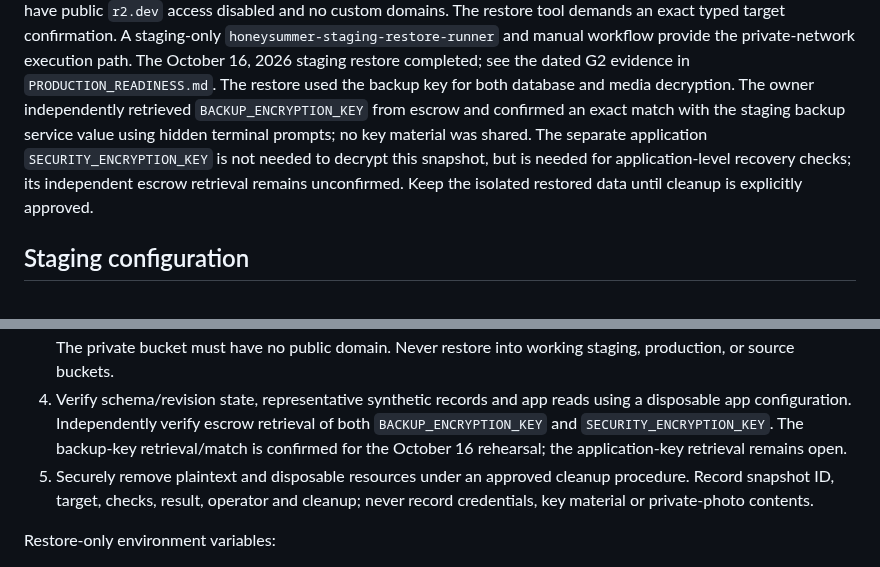
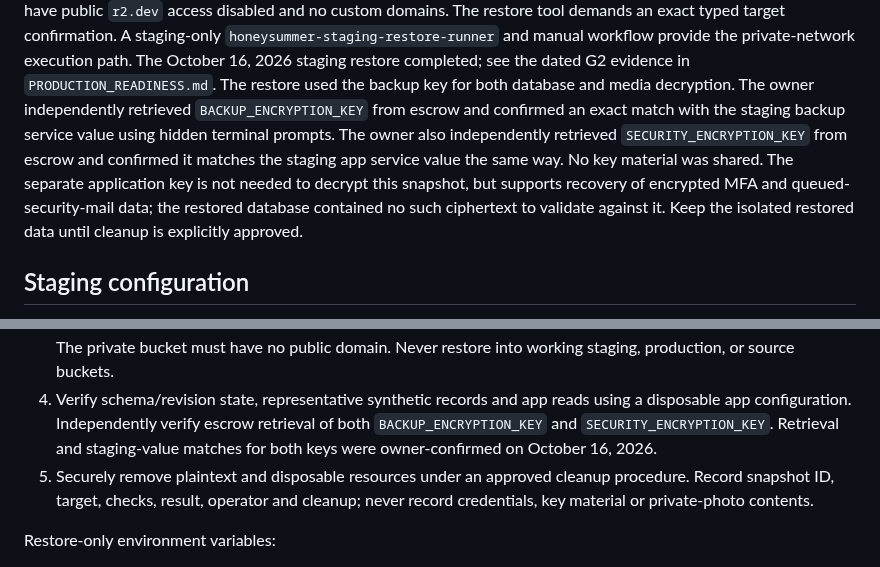
Before and after one commit to pstonesudol/honeysummer, a Markdown page: backend/BACKUP_RUNBOOK.md, 2 parts joined by grey strips. GitHub-like rendering.

```diff
--- a/backend/BACKUP_RUNBOOK.md
+++ b/backend/BACKUP_RUNBOOK.md
@@ -55,10 +55,12 @@ private-network execution path. The October 16, 2026 staging restore completed;
 see the dated G2 evidence in `PRODUCTION_READINESS.md`. The restore used the backup
 key for both database and media decryption. The owner independently retrieved
 `BACKUP_ENCRYPTION_KEY` from escrow and confirmed an exact match with the staging
-backup service value using hidden terminal prompts; no key material was shared.
-The separate application `SECURITY_ENCRYPTION_KEY` is not needed to decrypt this
-snapshot, but is needed for application-level recovery checks; its independent
-escrow retrieval remains unconfirmed. Keep the isolated restored data until
+backup service value using hidden terminal prompts. The owner also independently
+retrieved `SECURITY_ENCRYPTION_KEY` from escrow and confirmed it matches the
+staging app service value the same way. No key material was shared. The separate
+application key is not needed to decrypt this snapshot, but supports recovery of
+encrypted MFA and queued-security-mail data; the restored database contained no
+such ciphertext to validate against it. Keep the isolated restored data until
 cleanup is explicitly approved.
 
 ## Staging configuration
@@ -143,9 +145,8 @@ history is a secondary diagnostic, not proof of notification.
    or source buckets.
 4. Verify schema/revision state, representative synthetic records and app reads
    using a disposable app configuration. Independently verify escrow retrieval
-   of both `BACKUP_ENCRYPTION_KEY` and `SECURITY_ENCRYPTION_KEY`. The backup-key
-   retrieval/match is confirmed for the October 16 rehearsal; the application-key
-   retrieval remains open.
+   of both `BACKUP_ENCRYPTION_KEY` and `SECURITY_ENCRYPTION_KEY`. Retrieval and
+   staging-value matches for both keys were owner-confirmed on October 16, 2026.
 5. Securely remove plaintext and disposable resources under an approved cleanup
    procedure. Record snapshot ID, target, checks, result, operator and cleanup;
    never record credentials, key material or private-photo contents.
```
Also changed, not shown: STATUS.md (+4 -2 lines), backend/PRODUCTION_READINESS.md (+7 -8 lines).
